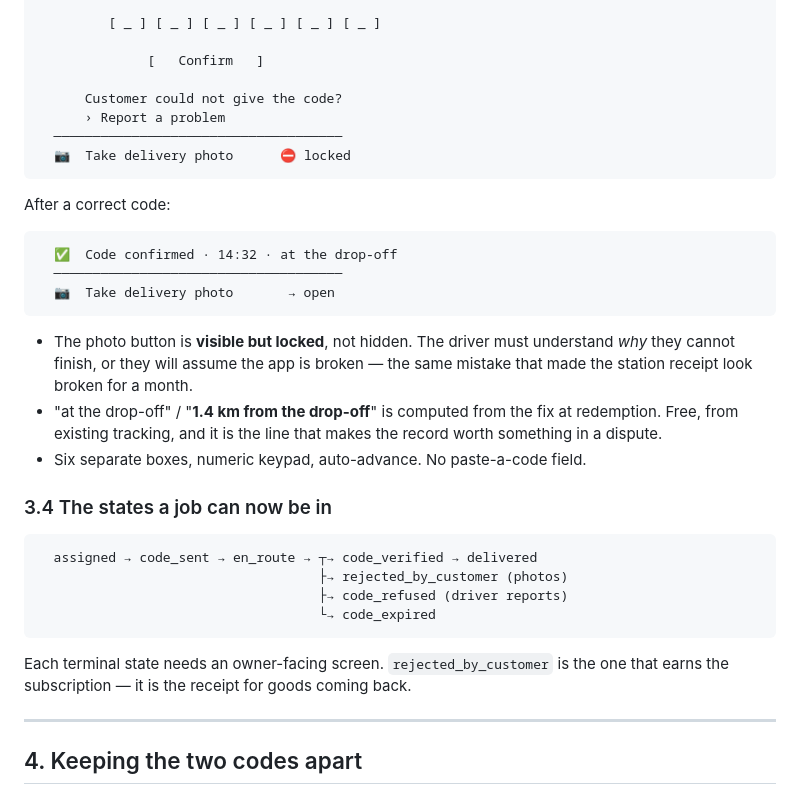
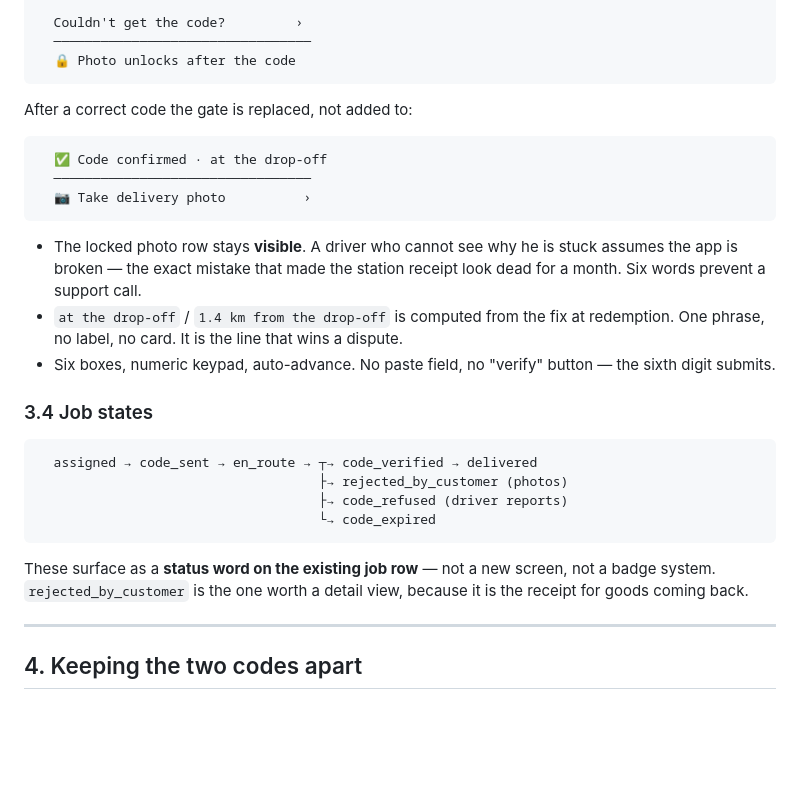
Before and after one commit to legalcliqueltd-dev/gobo-fleet-mate, a Markdown page: docs/DELIVERY_CODE_SPEC.md, the part around one of its changes. Rendered like a GitHub page; blank space fills up the shorter version.

````diff
--- a/docs/DELIVERY_CODE_SPEC.md
+++ b/docs/DELIVERY_CODE_SPEC.md
@@ -295,31 +279,26 @@ The whole feature lives or dies on one rule: **no code, no receipt.**
 
-         [ _ ] [ _ ] [ _ ] [ _ ] [ _ ] [ _ ]
-
-              [   Confirm   ]
-
-      Customer could not give the code?
-      › Report a problem
-  ─────────────────────────────────────
-  📷  Take delivery photo      ⛔ locked
+  Couldn't get the code?         ›
+  ─────────────────────────────────
+  🔒 Photo unlocks after the code
 ```
 
-After a correct code:
+After a correct code the gate is replaced, not added to:
 
 ```
-  ✅  Code confirmed · 14:32 · at the drop-off
-  ─────────────────────────────────────
-  📷  Take delivery photo       → open
+  ✅ Code confirmed · at the drop-off
+  ─────────────────────────────────
+  📷 Take delivery photo          ›
 ```
 
-- The photo button is **visible but locked**, not hidden. The driver must
-  understand *why* they cannot finish, or they will assume the app is broken —
-  the same mistake that made the station receipt look broken for a month.
-- "at the drop-off" / "**1.4 km from the drop-off**" is computed from the fix at
-  redemption. Free, from existing tracking, and it is the line that makes the
-  record worth something in a dispute.
-- Six separate boxes, numeric keypad, auto-advance. No paste-a-code field.
+- The locked photo row stays **visible**. A driver who cannot see why he is
+  stuck assumes the app is broken — the exact mistake that made the station
+  receipt look dead for a month. Six words prevent a support call.
+- `at the drop-off` / `1.4 km from the drop-off` is computed from the fix at
+  redemption. One phrase, no label, no card. It is the line that wins a dispute.
+- Six boxes, numeric keypad, auto-advance. No paste field, no "verify" button —
+  the sixth digit submits.
 
-### 3.4 The states a job can now be in
+### 3.4 Job states
 
 ```
   assigned → code_sent → en_route → ┬→ code_verified → delivered
@@ -328,8 +307,9 @@ After a correct code:
                                     └→ code_expired
 ```
 
-Each terminal state needs an owner-facing screen. `rejected_by_customer` is the
-one that earns the subscription — it is the receipt for goods coming back.
+These surface as a **status word on the existing job row** — not a new screen,
+not a badge system. `rejected_by_customer` is the one worth a detail view,
+because it is the receipt for goods coming back.
 
 ---
 
````
Also changed, not shown: other parts of docs/DELIVERY_CODE_SPEC.md (+61 -77 lines).
